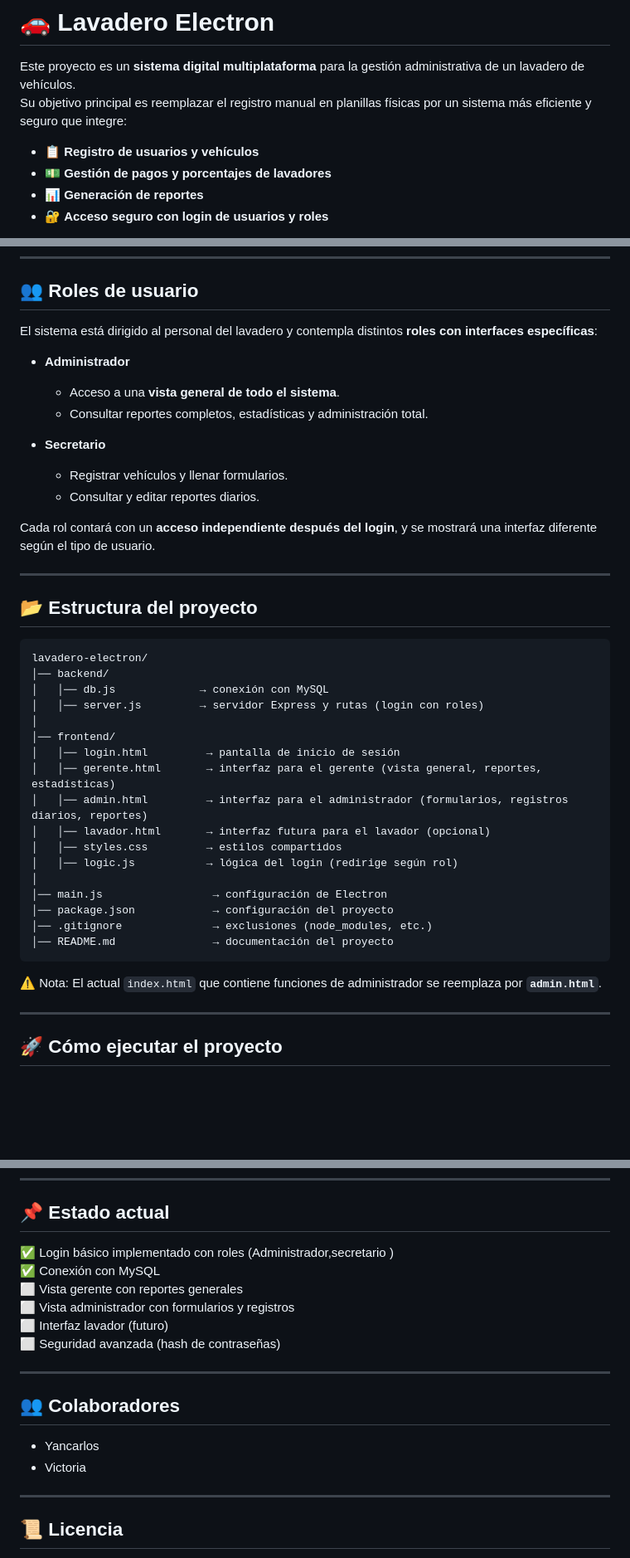
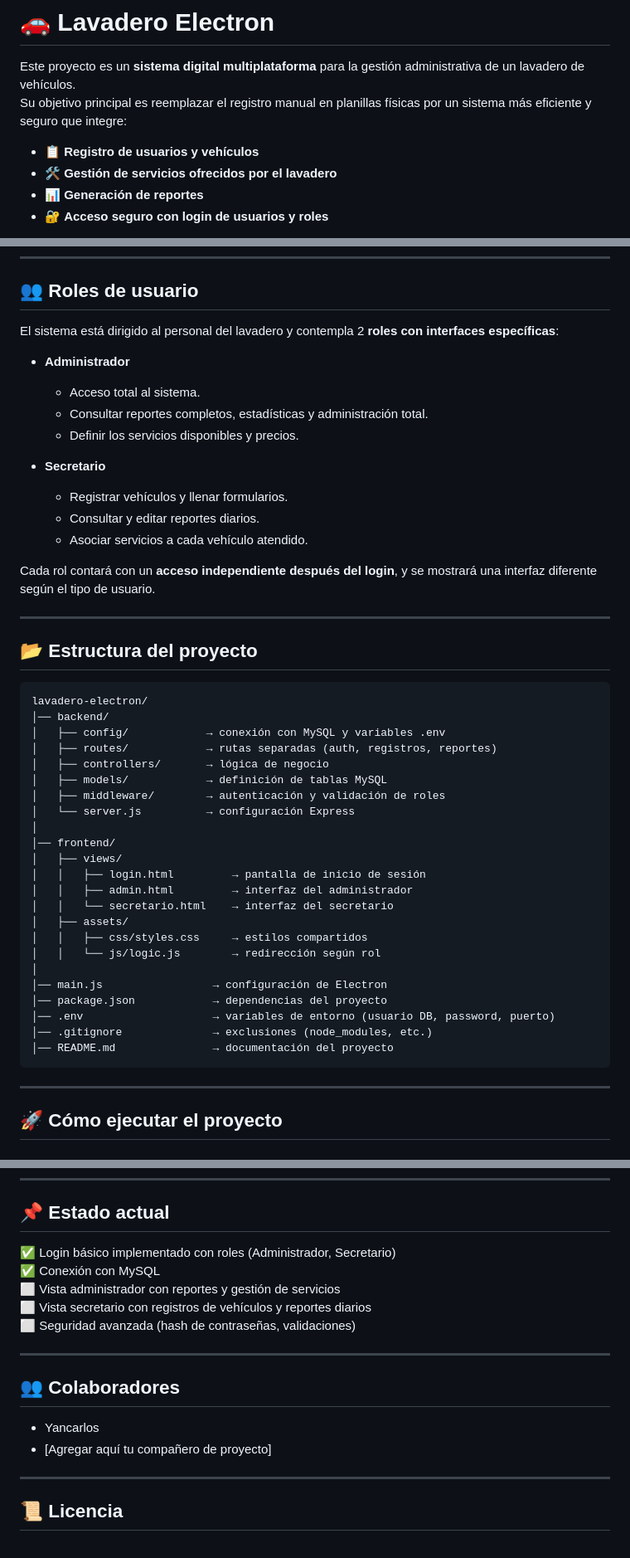
Before and after one commit to Yan24D/lavadero-electron, a Markdown page: README.md, 3 parts joined by grey strips. Shown: that part at 83% size. Drawn GitHub-style; blank space fills up the shorter version.

Commit message:
Actualizar README con roles Administrador y Secretario

````diff
--- a/README.md
+++ b/README.md
@@ -4,7 +4,7 @@ Este proyecto es un **sistema digital multiplataforma** para la gestión adminis
 Su objetivo principal es reemplazar el registro manual en planillas físicas por un sistema más eficiente y seguro que integre:
 
 - 📋 **Registro de usuarios y vehículos**
-- 💵 **Gestión de pagos y porcentajes de lavadores**
+- 🛠️ **Gestión de servicios ofrecidos por el lavadero**
 - 📊 **Generación de reportes**
 - 🔐 **Acceso seguro con login de usuarios y roles**
 
@@ -23,16 +23,17 @@ El sistema funciona como aplicación de escritorio (con **Electron.js**), con fr
 
 ## 👥 Roles de usuario
 
-El sistema está dirigido al personal del lavadero y contempla distintos **roles con interfaces específicas**:
+El sistema está dirigido al personal del lavadero y contempla 2 **roles con interfaces específicas**:
 
 - **Administrador**
-  - Acceso a una **vista general de todo el sistema**.
+  - Acceso total al sistema.
   - Consultar reportes completos, estadísticas y administración total.
+  - Definir los servicios disponibles y precios.
 
 - **Secretario**
   - Registrar vehículos y llenar formularios.
   - Consultar y editar reportes diarios.
-
+  - Asociar servicios a cada vehículo atendido.
 
 Cada rol contará con un **acceso independiente después del login**, y se mostrará una interfaz diferente según el tipo de usuario.
 
@@ -43,24 +44,28 @@ Cada rol contará con un **acceso independiente después del login**, y se mostr
 ```
 lavadero-electron/
 │── backend/
-│   │── db.js             → conexión con MySQL
-│   │── server.js         → servidor Express y rutas (login con roles)
+│   ├── config/            → conexión con MySQL y variables .env
+│   ├── routes/            → rutas separadas (auth, registros, reportes)
+│   ├── controllers/       → lógica de negocio
+│   ├── models/            → definición de tablas MySQL
+│   ├── middleware/        → autenticación y validación de roles
+│   └── server.js          → configuración Express
 │
 │── frontend/
-│   │── login.html         → pantalla de inicio de sesión
-│   │── gerente.html       → interfaz para el gerente (vista general, reportes, estadísticas)
-│   │── admin.html         → interfaz para el administrador (formularios, registros diarios, reportes)
-│   │── lavador.html       → interfaz futura para el lavador (opcional)
-│   │── styles.css         → estilos compartidos
-│   │── logic.js           → lógica del login (redirige según rol)
+│   ├── views/
+│   │   ├── login.html         → pantalla de inicio de sesión
+│   │   ├── admin.html         → interfaz del administrador
+│   │   └── secretario.html    → interfaz del secretario
+│   ├── assets/
+│   │   ├── css/styles.css     → estilos compartidos
+│   │   └── js/logic.js        → redirección según rol
 │
 │── main.js                 → configuración de Electron
-│── package.json            → configuración del proyecto
+│── package.json            → dependencias del proyecto
+│── .env                    → variables de entorno (usuario DB, password, puerto)
 │── .gitignore              → exclusiones (node_modules, etc.)
 │── README.md               → documentación del proyecto
 ```
-
-⚠️ Nota: El actual `index.html` que contiene funciones de administrador se reemplaza por **`admin.html`**.
 
 ---
 
@@ -111,18 +121,17 @@ npm start
 ---
 
 ## 📌 Estado actual
-✅ Login básico implementado con roles (Administrador,secretario )
+✅ Login básico implementado con roles (Administrador, Secretario)
 ✅ Conexión con MySQL
-⬜ Vista gerente con reportes generales
-⬜ Vista administrador con formularios y registros
-⬜ Interfaz lavador (futuro)
-⬜ Seguridad avanzada (hash de contraseñas)
+⬜ Vista administrador con reportes y gestión de servicios
+⬜ Vista secretario con registros de vehículos y reportes diarios
+⬜ Seguridad avanzada (hash de contraseñas, validaciones)
 
 ---
 
 ## 👥 Colaboradores
 - Yancarlos
-- Victoria
+- [Agregar aquí tu compañero de proyecto]
 
 ---
 
````
Also changed, not shown: other parts of README.md (+9 -4 lines).
